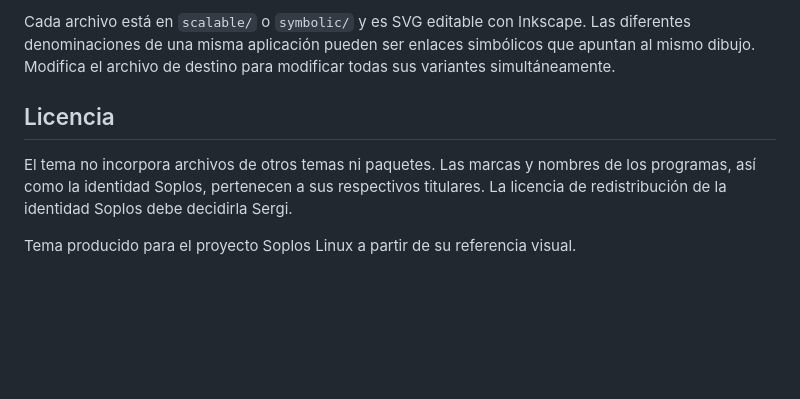
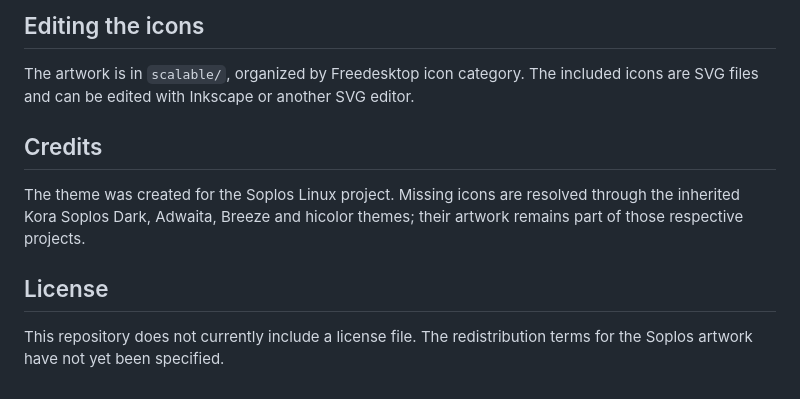
Before and after one commit to SoplosLinux/soplos-icons, a Markdown page: README.md, the part around one of its changes. GitHub-like rendering; blank space fills up the shorter version.

```diff
--- a/README.md
+++ b/README.md
@@ -58,13 +81,17 @@ find -L ~/.local/share/icons/Soplos -type l | wc -l
 
-Cada archivo está en `scalable/` o `symbolic/` y es SVG editable con Inkscape.
-Las diferentes denominaciones de una misma aplicación pueden ser enlaces
-simbólicos que apuntan al mismo dibujo. Modifica el archivo de destino para
-modificar todas sus variantes simultáneamente.
+## Editing the icons
 
-## Licencia
+The artwork is in `scalable/`, organized by Freedesktop icon category. The
+included icons are SVG files and can be edited with Inkscape or another SVG
+editor.
 
-El tema no incorpora archivos de otros temas ni paquetes.
-Las marcas y nombres de los programas, así como la identidad Soplos, pertenecen a sus respectivos titulares.
-La licencia de redistribución de la identidad Soplos debe decidirla Sergi.
+## Credits
 
-Tema producido para el proyecto Soplos Linux a partir de su referencia visual.
+The theme was created for the Soplos Linux project. Missing icons are resolved
+through the inherited Kora Soplos Dark, Adwaita, Breeze and hicolor themes;
+their artwork remains part of those respective projects.
+
+## License
+
+This repository does not currently include a license file. The redistribution
+terms for the Soplos artwork have not yet been specified.
```
Also changed, not shown: other parts of README.md (+57 -34 lines), screenshots/soplos-icons-dark.png (added), screenshots/soplos-icons-light.png (added).
